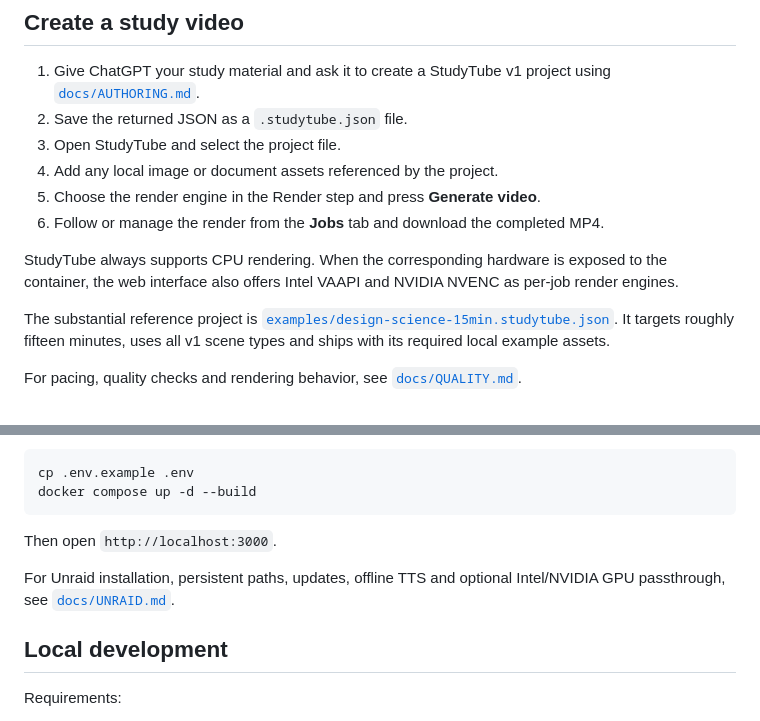
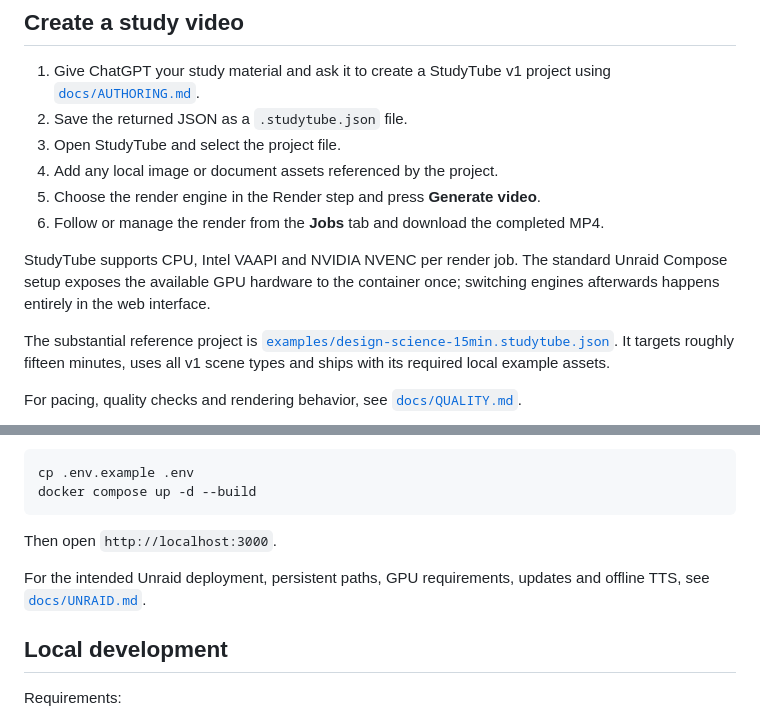
Before and after one commit to remco59/StudyTube, a Markdown page: README.md, 2 parts joined by grey strips. GitHub-like rendering.

Commit message:
Document unified default GPU Compose setup

```diff
--- a/README.md
+++ b/README.md
@@ -30,7 +30,7 @@ examples/       Reference StudyTube project and local assets
 5. Choose the render engine in the Render step and press **Generate video**.
 6. Follow or manage the render from the **Jobs** tab and download the completed MP4.
 
-StudyTube always supports CPU rendering. When the corresponding hardware is exposed to the container, the web interface also offers Intel VAAPI and NVIDIA NVENC as per-job render engines.
+StudyTube supports CPU, Intel VAAPI and NVIDIA NVENC per render job. The standard Unraid Compose setup exposes the available GPU hardware to the container once; switching engines afterwards happens entirely in the web interface.
 
 The substantial reference project is [`examples/design-science-15min.studytube.json`](./examples/design-science-15min.studytube.json). It targets roughly fifteen minutes, uses all v1 scene types and ships with its required local example assets.
 
@@ -47,7 +47,7 @@ docker compose up -d --build
 
 Then open `http://localhost:3000`.
 
-For Unraid installation, persistent paths, updates, offline TTS and optional Intel/NVIDIA GPU passthrough, see [`docs/UNRAID.md`](./docs/UNRAID.md).
+For the intended Unraid deployment, persistent paths, GPU requirements, updates and offline TTS, see [`docs/UNRAID.md`](./docs/UNRAID.md).
 
 ## Local development
 
```
